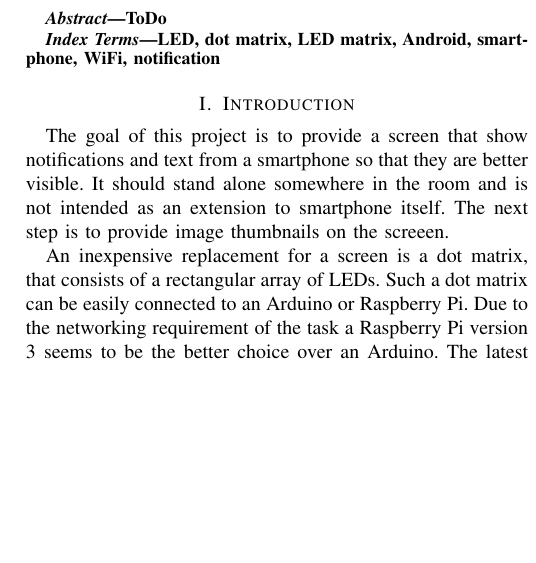
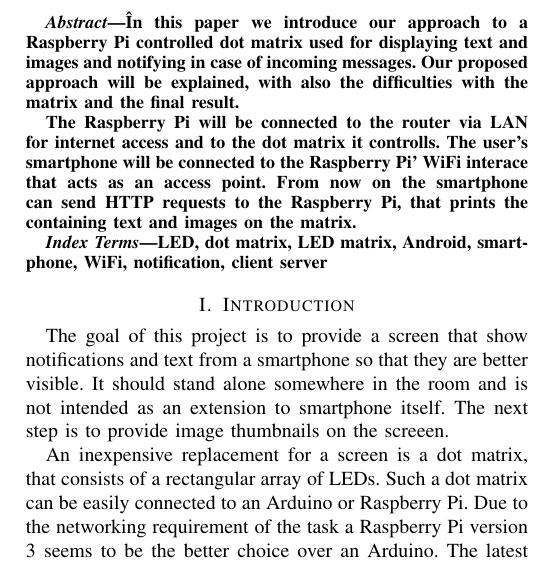
Before and after one commit to DanielHipp/mobileComputing_Raspberry, a LaTeX paper (docs/MobileComputing-Paper.tex): part of one column of page 1 of 4, cut at the place of the change, the shorter picture padded with empty space. Compiled offline with pdfLaTeX; a missing font is replaced by an installed copy or a similar font; a LaTeX package or settings file that is missing is left out.

Commit message:
Added abstract and clenup

```diff
--- a/docs/MobileComputing-Paper.tex
+++ b/docs/MobileComputing-Paper.tex
@@ -10,8 +10,7 @@
 \usepackage{textcomp}
 \usepackage{xcolor}
 \usepackage{hyperref}
-\def\BibTeX{{\rm B\kern-.05em{\sc i\kern-.025em b}\kern-.08em
-    T\kern-.1667em\lower.7ex\hbox{E}\kern-.125emX}}
+
 \begin{document}
 
 \title{Dot Matrix Notifier}
@@ -38,12 +37,13 @@
 \maketitle
 
 \begin{abstract}
-ToDo
+În this paper we introduce our approach to a Raspberry Pi controlled dot matrix used for displaying text and images and notifying in case of incoming messages. Our proposed approach will be explained, with also the difficulties with the matrix and the final result.
+
+The Raspberry Pi will be connected to the router via LAN for internet access and to the dot matrix it controlls. The user's smartphone will be connected to the Raspberry Pi' WiFi interace that acts as an access point. From now on the smartphone can send HTTP requests to the Raspberry Pi, that prints the containing text and images on the matrix.
 \end{abstract}
 
-
 \begin{IEEEkeywords}
-LED, dot matrix, LED matrix, Android, smartphone, WiFi, notification
+LED, dot matrix, LED matrix, Android, smartphone, WiFi, notification, client server
 \end{IEEEkeywords}
 
 
```
